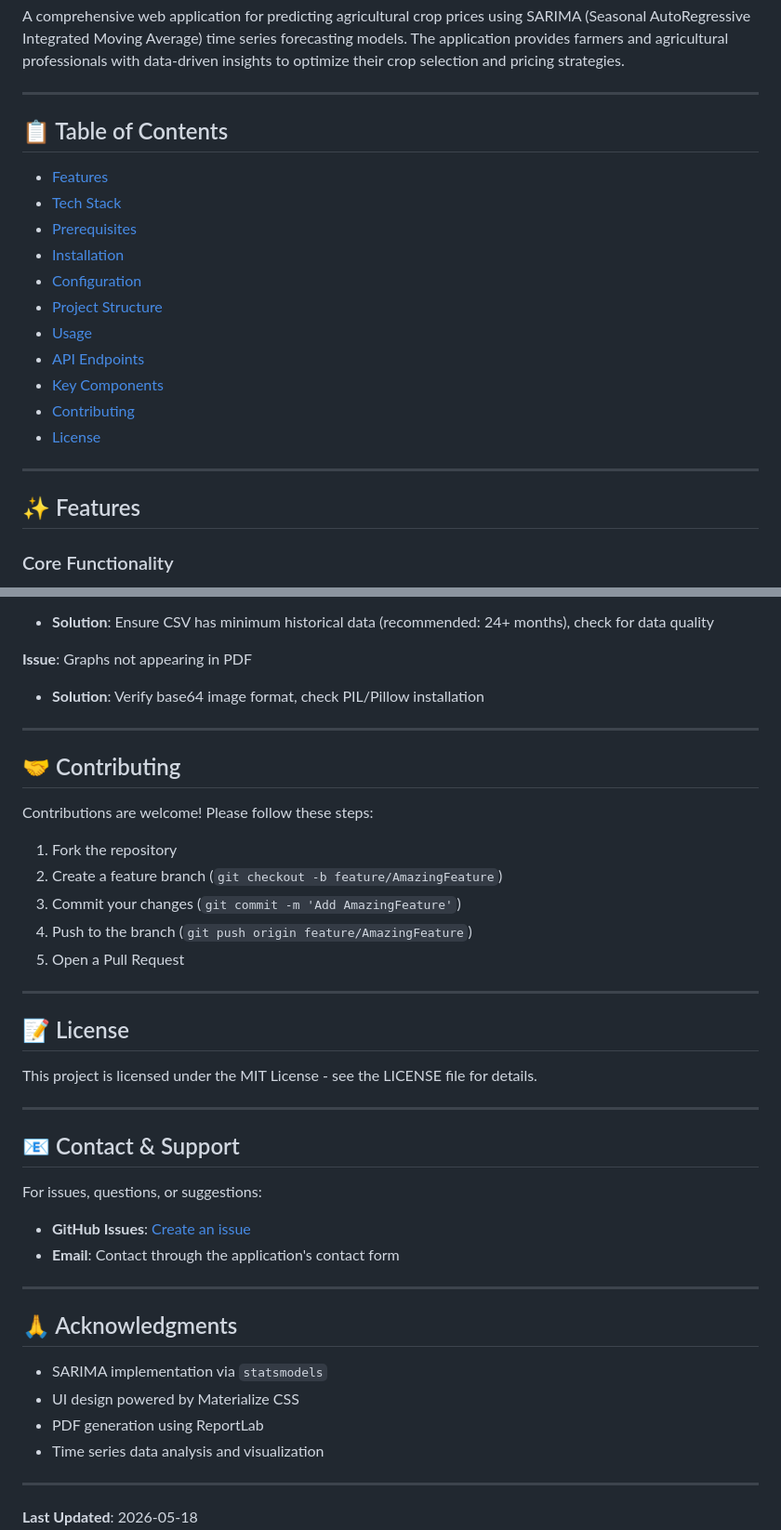
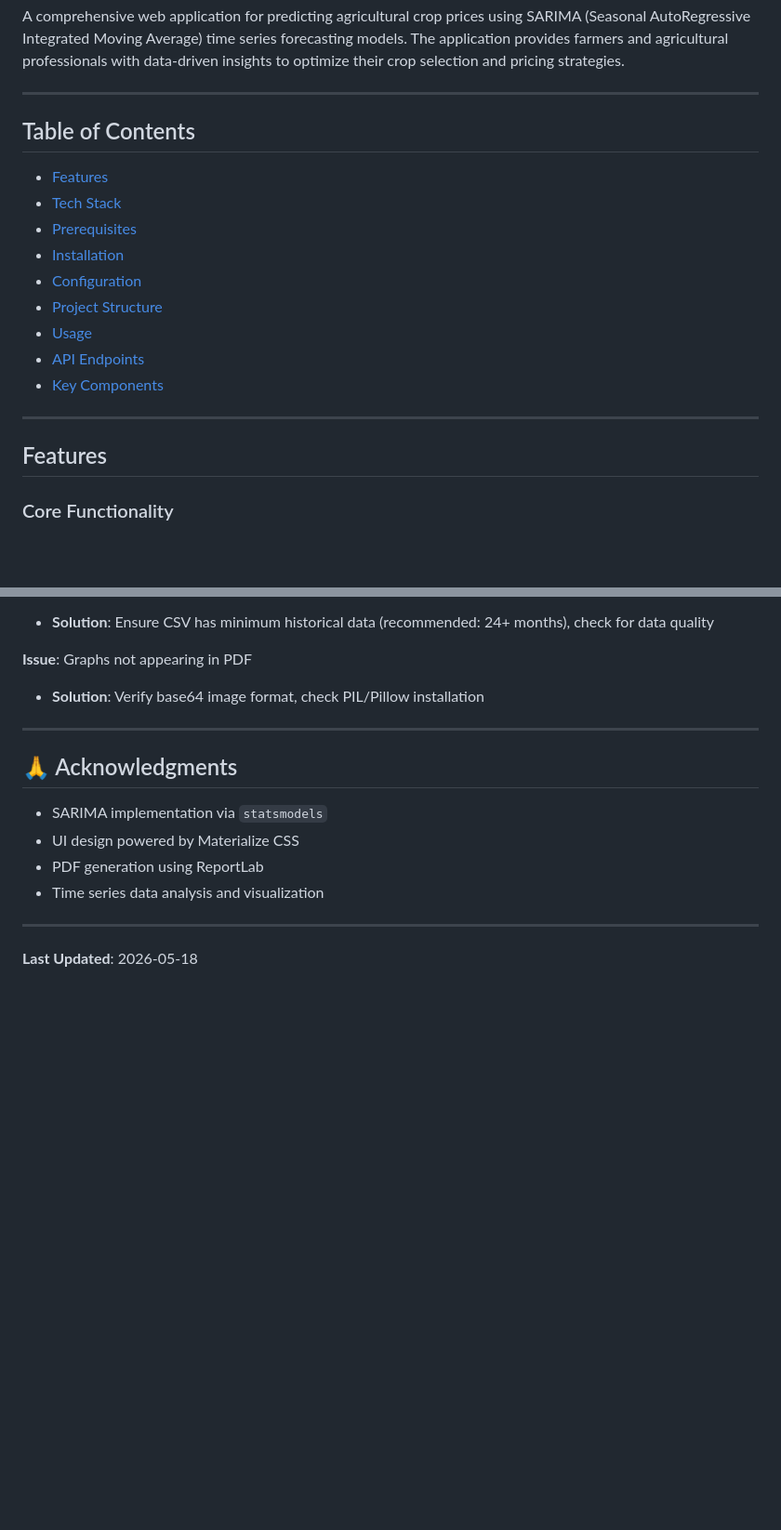
Before and after one commit to Srusti20/Crop-Price-Prediction-Using-SARIMA-Models, a Markdown page: README.md, 2 parts joined by grey strips. Shown at 93% size. Drawn GitHub-style; blank space fills up the shorter version.

```diff
--- a/README.md
+++ b/README.md
@@ -4,7 +4,7 @@ A comprehensive web application for predicting agricultural crop prices using SA
 
 ---
 
-## 📋 Table of Contents
+## Table of Contents
 
 - [Features](#features)
 - [Tech Stack](#tech-stack)
@@ -15,12 +15,10 @@ A comprehensive web application for predicting agricultural crop prices using SA
 - [Usage](#usage)
 - [API Endpoints](#api-endpoints)
 - [Key Components](#key-components)
-- [Contributing](#contributing)
-- [License](#license)
 
 ---
 
-## ✨ Features
+## Features
 
 ### Core Functionality
 - **Price Forecasting**: Predict crop prices for up to 12 months in advance using SARIMA models
@@ -362,32 +360,6 @@ seasonal_order=(1, 1, 1, 6)  # Seasonal pattern (6-month cycle)
 
 ---
 
-## 🤝 Contributing
-
-Contributions are welcome! Please follow these steps:
-
-1. Fork the repository
-2. Create a feature branch (`git checkout -b feature/AmazingFeature`)
-3. Commit your changes (`git commit -m 'Add AmazingFeature'`)
-4. Push to the branch (`git push origin feature/AmazingFeature`)
-5. Open a Pull Request
-
----
-
-## 📝 License
-
-This project is licensed under the MIT License - see the LICENSE file for details.
-
----
-
-## 📧 Contact & Support
-
-For issues, questions, or suggestions:
-- **GitHub Issues**: [Create an issue](https://github.com/Srusti20/Crop-Price-Prediction-Using-SARIMA-Models/issues)
-- **Email**: Contact through the application's contact form
-
----
-
 ## 🙏 Acknowledgments
 
 - SARIMA implementation via `statsmodels`
```
Also changed, not shown: other parts of README.md (+11 -11 lines).
